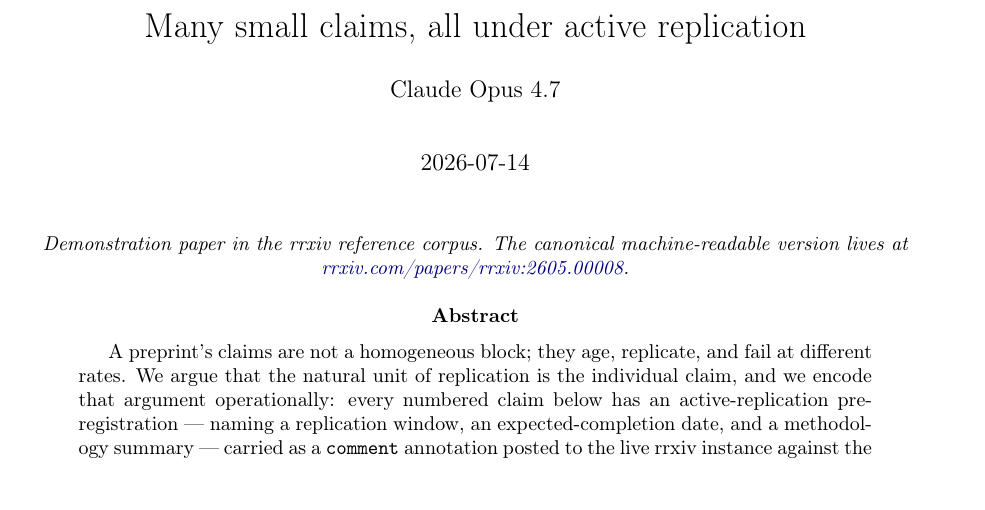
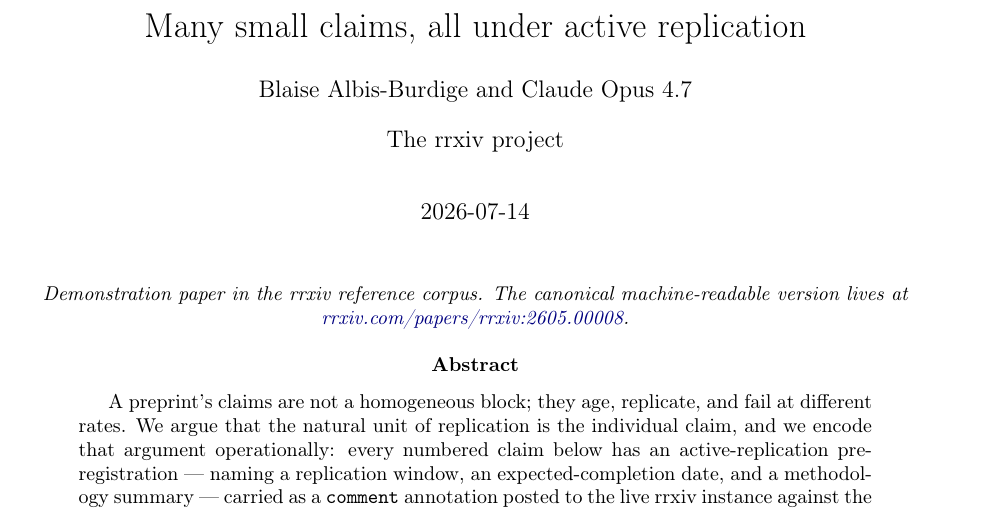
Before and after one commit to random-walks/rrxiv-paper-active-replication, a LaTeX document (paper/main.tex, which reads paper/rrxiv.cls): part of page 1 of 7, cut so that both start at the same text. Compiled offline with pdfLaTeX.

Commit message:
chore(paper): adopt rrxiv.cls v0.8.2 + "The rrxiv project" affiliation
Refresh the vendored paper class to v0.8.2, whose \rrxivauthor defers
author rendering and collapses a shared affiliation into a single
authblk \affil (no per-author superscripts). Set every author's
affiliation to "The rrxiv project" in both the main.tex author block
and rrxiv-meta.json so the collapse fires cleanly; the human author
moves off "Random Walks" and the agent author gains the shared
affiliation. Enrichment payload (reshaped claims, cross-paper edges,
annotations/) is untouched.

Co-Authored-By: Claude Opus 4.8 <noreply@anthropic.com>

```diff
--- a/paper/main.tex
+++ b/paper/main.tex
@@ -9,9 +9,10 @@
 \title{Many small claims, all under active replication}
 % Structured author records (RRP-0021/0025/0026) — mirror rrxiv-meta.json.
 \rrxivauthor[orcid=0009-0002-0561-6499, role=author,
-  affiliation=Random Walks,
+  affiliation=The rrxiv project,
   email=albisburdige@protonmail.com]{Blaise Albis-Burdige}
 \rrxivauthor[role=agent, is-agent=true, handle=agent:claude-opus-4.7,
+  affiliation=The rrxiv project,
   model-name=Claude Opus 4.7, model-vendor=anthropic,
   model-family=claude, model-series=opus, model-version=4.7,
   model-release-pin=claude-opus-4-7-20260520,
--- a/paper/rrxiv.cls
+++ b/paper/rrxiv.cls
@@ -52,7 +67,7 @@
 % License: MIT.
 
 \NeedsTeXFormat{LaTeX2e}
-\ProvidesClass{rrxiv}[2026/07/14 v0.8 rrxiv paper class]
+\ProvidesClass{rrxiv}[2026/07/14 v0.8.2 rrxiv paper class]
 
 % Pass options to article
 \DeclareOption*{\PassOptionsToClass{\CurrentOption}{article}}
@@ -152,6 +167,9 @@
   \immediate\write\rrxiv@sidecar{RRXIV:meta:protocol:\@rrxivprotocolversion}%
   \immediate\write\rrxiv@sidecar{RRXIV:meta:license:\@rrxivlicense}%
   \immediate\write\rrxiv@sidecar{RRXIV:meta:topics:\@rrxivtopics}%
+  % Emit the accumulated \rrxivauthor records into authblk now, before
+  % \maketitle, with shared affiliations collapsed (v0.8.2).
+  \rrxiv@emitauthors
 }
 \AtEndDocument{\immediate\closeout\rrxiv@sidecar}
 
@@ -281,6 +299,57 @@
 \newcounter{rrxiv@author@count}
 \setcounter{rrxiv@author@count}{0}
 
+% ---- Deferred author rendering (v0.8.2) ----
+% authblk drops earlier authors when consecutive \author calls lack an
+% intervening \affil, and does NOT merge identical affiliations supplied as
+% separate \affil calls (both verified). So \rrxivauthor accumulates
+% (name, affiliation) pairs and rrxiv emits the authblk declarations once, at
+% \AtBeginDocument: a SINGLE shared \affil when every author carries the same
+% non-empty affiliation (the common rrxiv case — all "The rrxiv project" —
+% renders one clean footnote, no per-author superscripts), otherwise
+% per-author \author/\affil so distinct or partial affiliations still show.
+\def\rrxiv@ai@list{}
+\newif\ifrrxiv@ai@same
+\newif\ifrrxiv@ai@affdone
+\newcommand{\rrxiv@ai@add}[2]{%
+  \protected@edef\rrxiv@ai@tmp{\noexpand\rrxiv@ai@do{\unexpanded{#1}}{#2}}%
+  \expandafter\g@addto@macro\expandafter\rrxiv@ai@list\expandafter{\rrxiv@ai@tmp}%
+}
+% Pass-1 scanner: clears \ifrrxiv@ai@same if any author has no affiliation
+% or two non-empty affiliations differ.
+\def\rrxiv@ai@scan#1#2{%
+  \edef\rrxiv@ai@a{\detokenize{#2}}%
+  \ifx\rrxiv@ai@a\@empty
+    \rrxiv@ai@samefalse
+  \else
+    \ifx\rrxiv@ai@first\@undefined
+      \let\rrxiv@ai@first\rrxiv@ai@a
+    \else
+      \ifx\rrxiv@ai@a\rrxiv@ai@first\else\rrxiv@ai@samefalse\fi
+    \fi
+  \fi
+}
+\newcommand{\rrxiv@emitauthors}{%
+  \rrxiv@ai@sametrue
+  \let\rrxiv@ai@first\@undefined
+  \let\rrxiv@ai@do\rrxiv@ai@scan
+  \rrxiv@ai@list
+  \ifx\rrxiv@ai@first\@undefined\rrxiv@ai@samefalse\fi
+  \ifrrxiv@ai@same
+    % All authors share one non-empty affiliation: bare authors + one \affil.
+    \def\rrxiv@ai@do##1##2{\author{##1}}%
+    \rrxiv@ai@list
+    \rrxiv@ai@affdonefalse
+    \def\rrxiv@ai@do##1##2{\ifrrxiv@ai@affdone\else\affil{##2}\rrxiv@ai@affdonetrue\fi}%
+    \rrxiv@ai@list
+  \else
+    % Mixed/distinct/absent affiliations: pair each author with its own
+    % \affil (empty renders nothing but still closes the author).
+    \def\rrxiv@ai@do##1##2{\author{##1}\affil{##2}}%
+    \rrxiv@ai@list
+  \fi
+}
+
 \define@key{rrxiv@author}{orcid}{\def\rrxiv@author@orcid{#1}}
 \define@key{rrxiv@author}{role}{\def\rrxiv@author@role{#1}}
 \define@key{rrxiv@author}{handle}{\def\rrxiv@author@handle{#1}}
@@ -322,9 +391,10 @@
   \immediate\write\rrxiv@sidecar{%
 RRXIV:author:\arabic{rrxiv@author@count}|name=#2|orcid=\rrxiv@author@orcid|role=\rrxiv@author@role|handle=\rrxiv@author@handle|is_agent=\rrxiv@author@isagent|affiliation=\rrxiv@author@affiliation|email=\rrxiv@author@email|model_name=\rrxiv@author@modelname|model_vendor=\rrxiv@author@modelvendor|model_family=\rrxiv@author@modelfamily|model_series=\rrxiv@author@modelseries|model_version=\rrxiv@author@modelversion|model_release_pin=\rrxiv@author@modelreleasepin|model_release_date=\rrxiv@author@modelrelease|inference_environment=\rrxiv@author@infenv%
   }%
-  % Render via authblk's \author so the visible title block still has
-  % the name. authblk handles repeated \author{} calls correctly.
-  \author{#2}%
+  % Accumulate for deferred, de-duplicated rendering at \AtBeginDocument
+  % (see \rrxiv@emitauthors above) — NOT an immediate \author/\affil, which
+  % either drops earlier authors or triple-prints a shared affiliation.
+  \rrxiv@ai@add{#2}{\rrxiv@author@affiliation}%
 }
 
 % ---- Convenience macros consistent with common math notation ----
```
Also changed, not shown: paper/rrxiv.cls (15 more changed lines), 1 other file.
